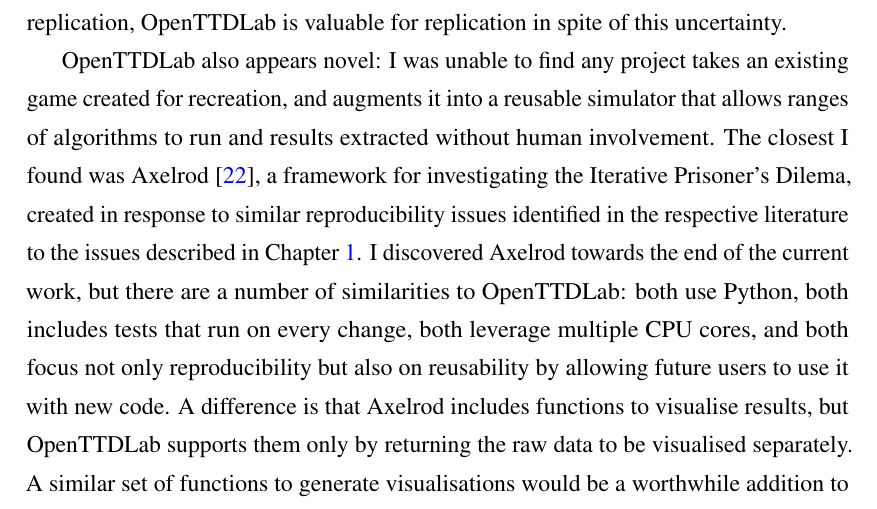
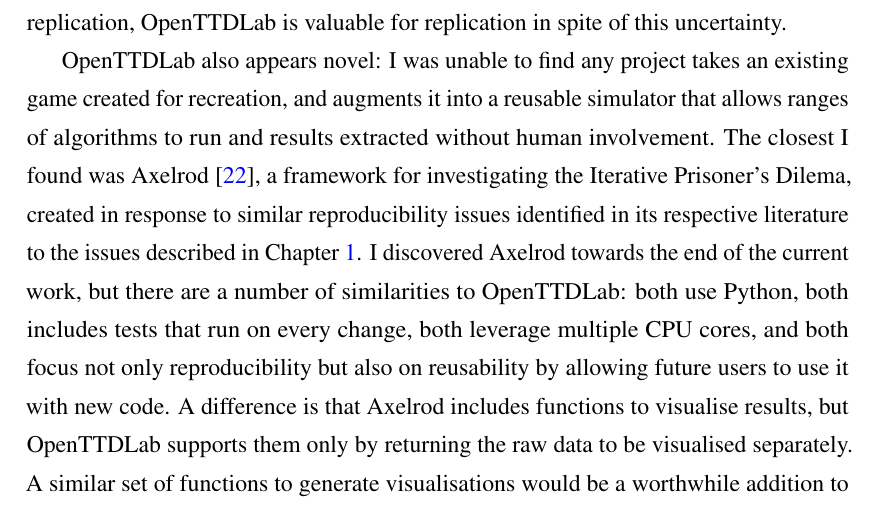
Before and after one commit to michalc/OpenTTDLab-MSc-Dissertation, a LaTeX thesis (main.tex): part of page 46 of 85, cut so that both start at the same text. Compiled offline with pdfLaTeX.

Commit message:
Updates from Overleaf

```diff
--- a/main.tex
+++ b/main.tex
@@ -959,7 +959,7 @@
 
 I developed OpenTTDLab using the highly agile mechanism described in Chapter~\ref{chapter:openttdlab-design-process-and-features}, iteratively writing and using the framework to create the results of Chapters \ref{chapter:experiments-attempt-at-reproducing}--\ref{chapter:experiments-scaling} while attempting to avoid the 7 issues described in Chapter \ref{chapter:introduction}; this process itself provides a good reason to believe it is fit for purpose and achieves the aims of helping to achieve the 3Rs. However, according to ACM's definitions, the 3Rs are the domain of at least two sets of authors: those originally conducting the research and those then attempting to reproduce or replicate it. To fully validate that OpenTTDLab can be a useful tool in these endeavours, others will have to use it to conduct research, and its results reproduced and replicated by other authors, much like the systematic attempts reported by Luijken et al. \cite{luijken2024replicability}. I have provided three sets of experiments in this work, and argued that they should be reproducible and replicable, but the true test of these properties are real attempts by other authors. However, as mentioned in Chapter~\ref{chapter:introduction}, on the replication front there are ``no set criteria to assess the alignment of replicated simulation results with the original results'' \cite{luijken2024replicability}, exactly what this would look like for replication is not known. However, since repeatabilty and reproducibility are de-facto precursors to replication, OpenTTDLab is valuable for replication in spite of this uncertainty.
 
-OpenTTDLab also appears novel: I was unable to find any project takes an existing game created for recreation, and augments it into a reusable simulator that allows ranges of algorithms to run and results extracted without human involvement. The closest I found was Axelrod \cite{knight2016open}, a framework for investigating the Iterative Prisoner's Dilema, created in response to similar reproducibility issues identified in the respective literature to the issues described in Chapter \ref{chapter:introduction}. I discovered Axelrod towards the end of the current work, but there are a number of similarities to OpenTTDLab: both use Python, both includes tests that run on every change, both leverage multiple CPU cores, and both focus not only reproducibility but also on reusability by allowing future users to use it with new code. A difference is that Axelrod includes functions to visualise results, but OpenTTDLab supports them only by returning the raw data to be visualised separately. A similar set of functions to generate visualisations would be a worthwhile addition to OpenTTDLab in order to ease analysis. However, given visualisations can be already be produced from the output of OpenTTDLab, this is by no means vital.
+OpenTTDLab also appears novel: I was unable to find any project takes an existing game created for recreation, and augments it into a reusable simulator that allows ranges of algorithms to run and results extracted without human involvement. The closest I found was Axelrod \cite{knight2016open}, a framework for investigating the Iterative Prisoner's Dilema, created in response to similar reproducibility issues identified in its respective literature to the issues described in Chapter \ref{chapter:introduction}. I discovered Axelrod towards the end of the current work, but there are a number of similarities to OpenTTDLab: both use Python, both includes tests that run on every change, both leverage multiple CPU cores, and both focus not only reproducibility but also on reusability by allowing future users to use it with new code. A difference is that Axelrod includes functions to visualise results, but OpenTTDLab supports them only by returning the raw data to be visualised separately. A similar set of functions to generate visualisations would be a worthwhile addition to OpenTTDLab in order to ease analysis. However, given visualisations can be already be produced from the output of OpenTTDLab, this is by no means vital.
 
 There are numerous other ways that OpenTTDLab can be improved. Improving scalability has already been suggested, but there are non-performance features as well. For example, OpenTTDLab does not extract the map itself. And while in many ways the results returned from OpenTTDLab I describe as partially self-documenting, and there are examples presented in this work and in the OpenTTDLab documentation, in general the meaning of the values in results are not completely clear, and no standalone exhaustive documentation of what is  extracted from OpenTTD using OpenTTDLab currently exists. In addition, the results from OpenTTDLab are ephemeral: they exist only in memory and designing a format to persisting them to disk I deemed outside the scope of the project because how to do so is not trivial. Axelrod has done this, but the data structures involved in the Iterative Prisoner's Dilemma are much simpler.
 
```
